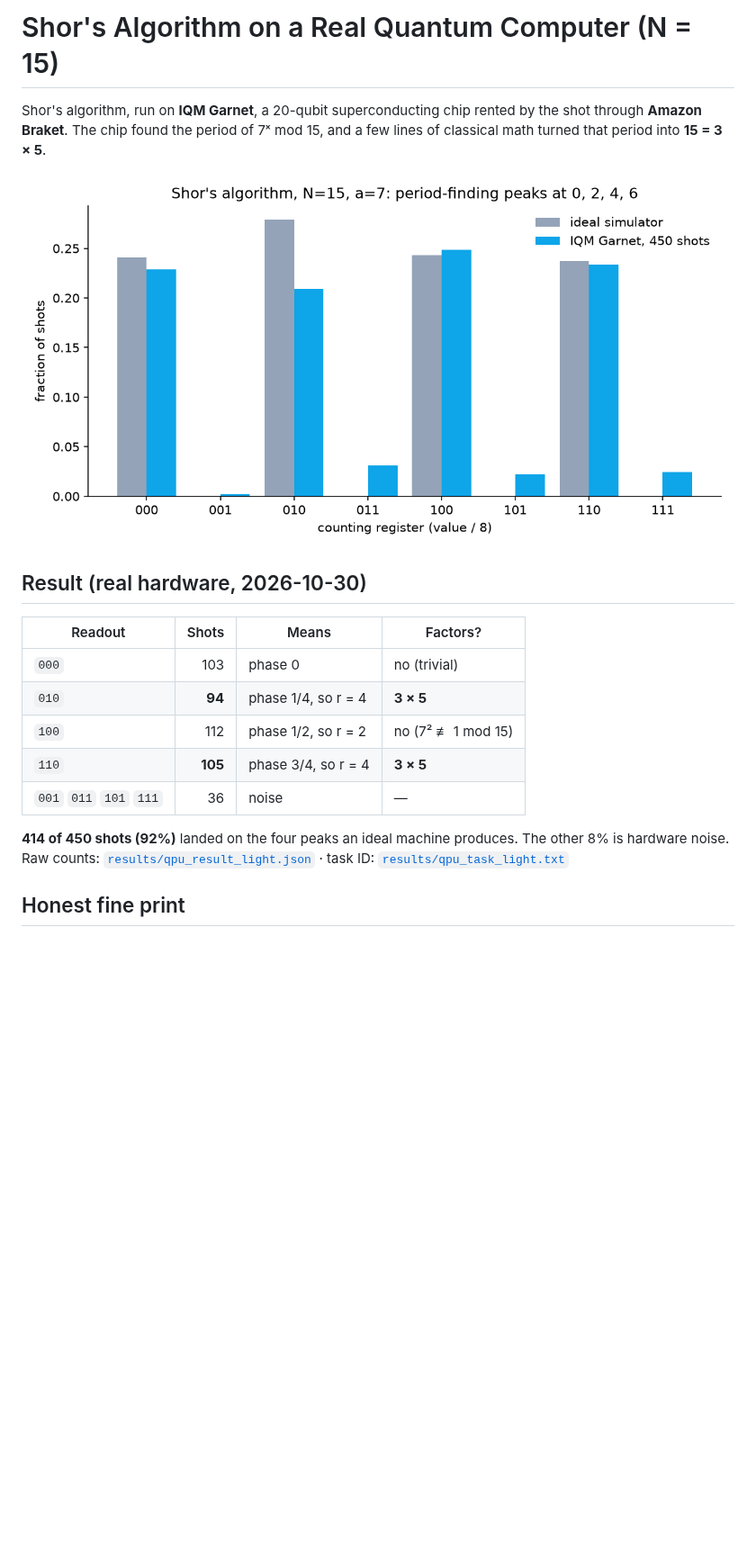
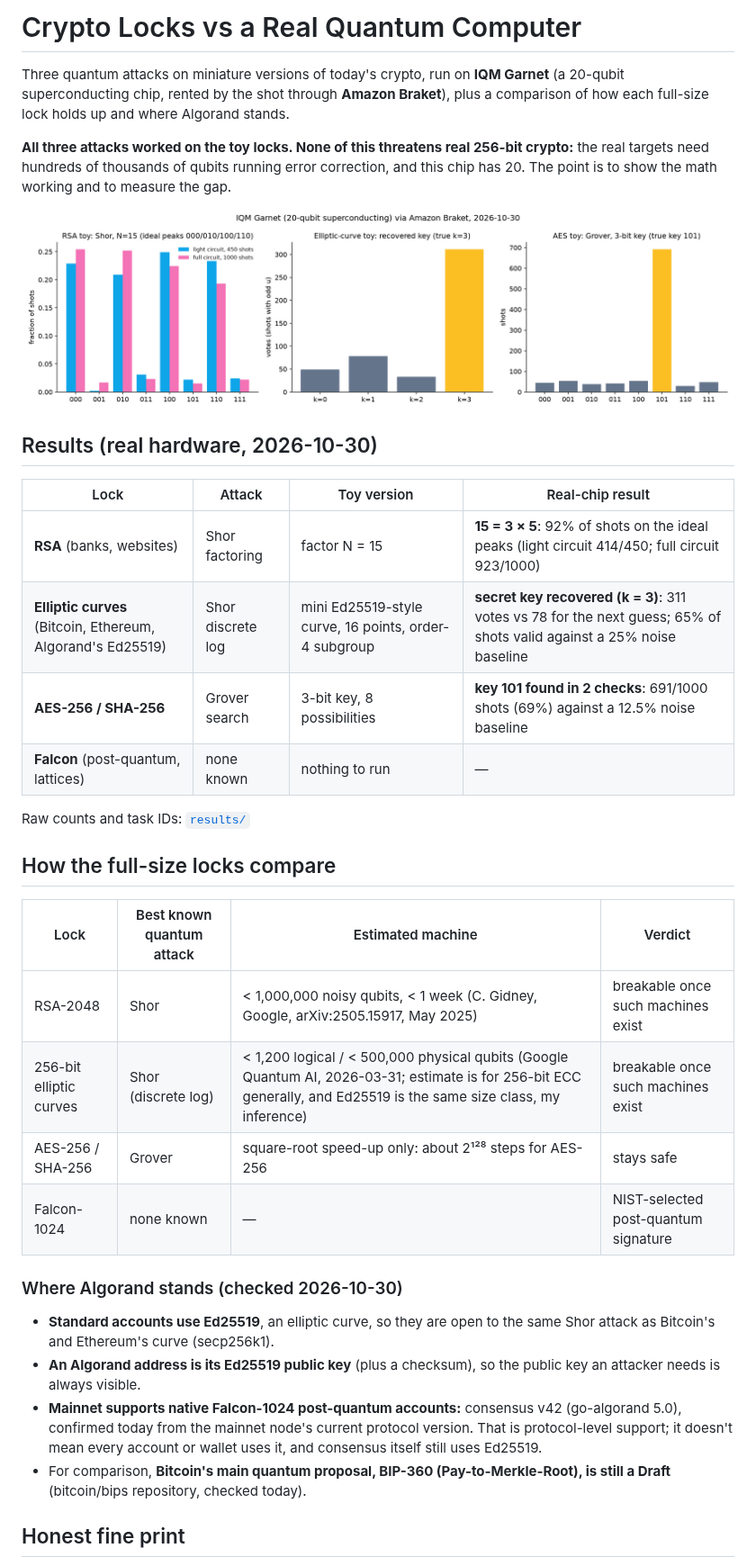
Before and after one commit to apeirontrade/shor-15-real-qpu, a Markdown page: README.md, the part around one of its changes. Shown at 90% size. Rendered like a GitHub page; pictures changed too: results/hardware_results.png (added), results/histogram.png (deleted); blank space fills up the shorter version.

```diff
--- a/README.md
+++ b/README.md
@@ -1,21 +1,37 @@
-# Shor's Algorithm on a Real Quantum Computer (N = 15)
+# Crypto Locks vs a Real Quantum Computer
 
-Shor's algorithm, run on **IQM Garnet**, a 20-qubit superconducting chip rented by the shot through **Amazon Braket**. The chip found the period of 7ˣ mod 15, and a few lines of classical math turned that period into **15 = 3 × 5**.
+Three quantum attacks on miniature versions of today's crypto, run on **IQM Garnet** (a 20-qubit superconducting chip, rented by the shot through **Amazon Braket**), plus a comparison of how each full-size lock holds up and where Algorand stands.
 
-![histogram](results/histogram.png)
+**All three attacks worked on the toy locks. None of this threatens real 256-bit crypto:** the real targets need hundreds of thousands of qubits running error correction, and this chip has 20. The point is to show the math working and to measure the gap.
 
-## Result (real hardware, 2026-10-30)
+![hardware results](results/hardware_results.png)
 
-| Readout | Shots | Means | Factors? |
-|---|---:|---|---|
-| `000` | 103 | phase 0 | no (trivial) |
-| `010` | **94** | phase 1/4, so r = 4 | **3 × 5** |
-| `100` | 112 | phase 1/2, so r = 2 | no (7² ≢ 1 mod 15) |
-| `110` | **105** | phase 3/4, so r = 4 | **3 × 5** |
-| `001` `011` `101` `111` | 36 | noise | — |
+## Results (real hardware, 2026-10-30)
 
-**414 of 450 shots (92%)** landed on the four peaks an ideal machine produces. The other 8% is hardware noise.
-Raw counts: [`results/qpu_result_light.json`](results/qpu_result_light.json) · task ID: [`results/qpu_task_light.txt`](results/qpu_task_light.txt)
+| Lock | Attack | Toy version | Real-chip result |
+|---|---|---|---|
+| **RSA** (banks, websites) | Shor factoring | factor N = 15 | **15 = 3 × 5**: 92% of shots on the ideal peaks (light circuit 414/450; full circuit 923/1000) |
+| **Elliptic curves** (Bitcoin, Ethereum, Algorand's Ed25519) | Shor discrete log | mini Ed25519-style curve, 16 points, order-4 subgroup | **secret key recovered (k = 3)**: 311 votes vs 78 for the next guess; 65% of shots valid against a 25% noise baseline |
+| **AES-256 / SHA-256** | Grover search | 3-bit key, 8 possibilities | **key 101 found in 2 checks**: 691/1000 shots (69%) against a 12.5% noise baseline |
+| **Falcon** (post-quantum, lattices) | none known | nothing to run | — |
+
+Raw counts and task IDs: [`results/`](results/)
+
+## How the full-size locks compare
+
+| Lock | Best known quantum attack | Estimated machine | Verdict |
+|---|---|---|---|
+| RSA-2048 | Shor | < 1,000,000 noisy qubits, < 1 week (C. Gidney, Google, arXiv:2505.15917, May 2025) | breakable once such machines exist |
+| 256-bit elliptic curves | Shor (discrete log) | < 1,200 logical / < 500,000 physical qubits (Google Quantum AI, 2026-03-31; estimate is for 256-bit ECC generally, and Ed25519 is the same size class, my inference) | breakable once such machines exist |
+| AES-256 / SHA-256 | Grover | square-root speed-up only: about 2¹²⁸ steps for AES-256 | stays safe |
+| Falcon-1024 | none known | — | NIST-selected post-quantum signature |
+
+### Where Algorand stands (checked 2026-10-30)
+
+- **Standard accounts use Ed25519**, an elliptic curve, so they are open to the same Shor attack as Bitcoin's and Ethereum's curve (secp256k1).
+- **An Algorand address is its Ed25519 public key** (plus a checksum), so the public key an attacker needs is always visible.
+- **Mainnet supports native Falcon-1024 post-quantum accounts:** consensus v42 (go-algorand 5.0), confirmed today from the mainnet node's current protocol version. That is protocol-level support; it doesn't mean every account or wallet uses it, and consensus itself still uses Ed25519.
+- For comparison, **Bitcoin's main quantum proposal, BIP-360 (Pay-to-Merkle-Root), is still a Draft** (bitcoin/bips repository, checked today).
 
 ## Honest fine print
 
```
Also changed, not shown: other parts of README.md (+26 -26 lines), 14 other files.
